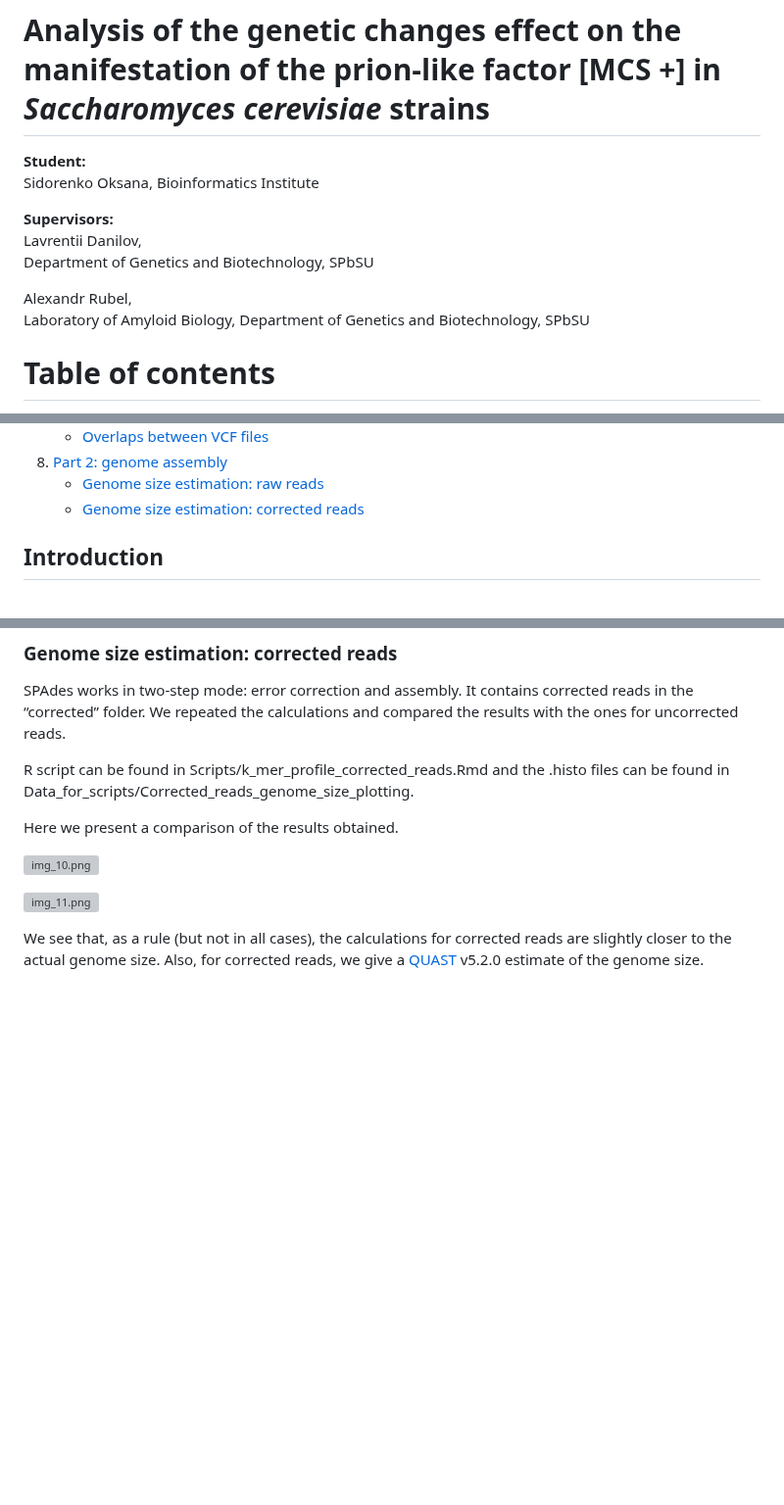
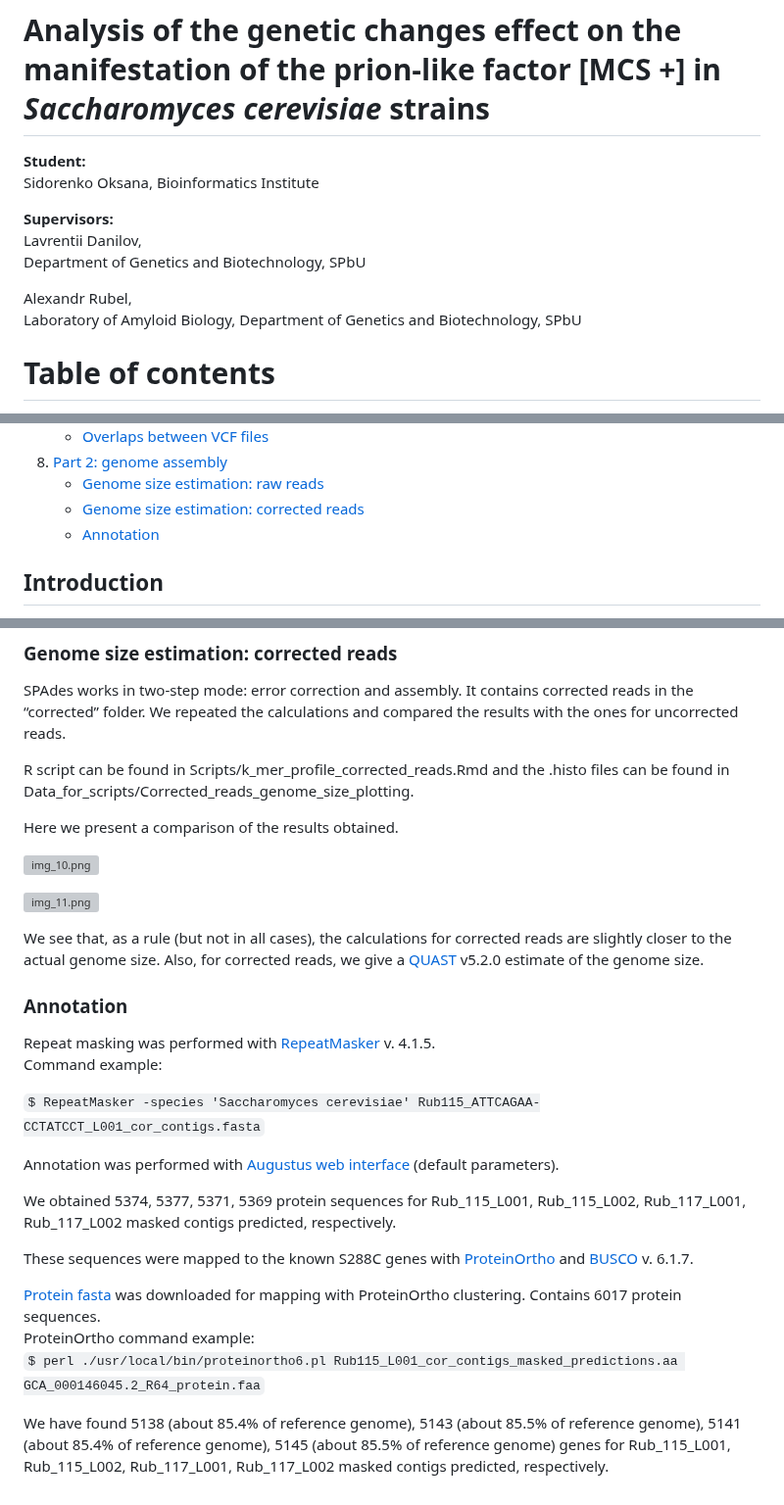
Before and after one commit to CyanusCentaurea/Yeast_genome_project, a Markdown page: README.md, 3 parts joined by grey strips. Shown at 98% size. Rendered like a GitHub page; blank space fills up the shorter version; grey boxes are pictures that could not be loaded.

```diff
--- a/README.md
+++ b/README.md
@@ -4,11 +4,11 @@ Sidorenko Oksana, Bioinformatics Institute
 
 **Supervisors:**
 Lavrentii Danilov,
-Department of Genetics and Biotechnology, SPbSU
+Department of Genetics and Biotechnology, SPbU
 
 Alexandr Rubel,
 Laboratory of Amyloid Biology, Department of Genetics and Biotechnology,
-SPbSU
+SPbU
 
 # Table of contents
 1. [Introduction](#introduction)
@@ -37,6 +37,7 @@ SPbSU
 8. [Part 2: genome assembly](#part_2)
    * [Genome size estimation: raw reads](#genome_size_raw)
    * [Genome size estimation: corrected reads](#genome_size_cor)
+   * [Annotation](#annotation)
 
 ## Introduction <div id='introduction'/>
 The increased interest in the study of amyloids is due to their
@@ -518,2 +519,21 @@ Here we present a comparison of the results obtained.
 
 We see that, as a rule (but not in all cases), the calculations for corrected reads are slightly closer to the actual genome size. Also, for corrected reads, we give a [QUAST](https://cab.spbu.ru/software/quast/) v5.2.0 estimate of the genome size.
+
+### Annotation <div id='annotation'/>
+
+Repeat masking was performed with [RepeatMasker](https://www.repeatmasker.org/) v. 4.1.5.
+Command example:
+
+`$ RepeatMasker -species 'Saccharomyces cerevisiae' Rub115_ATTCAGAA-CCTATCCT_L001_cor_contigs.fasta`
+
+Annotation was performed with [Augustus web interface](http://bioinf.uni-greifswald.de/webaugustus) (default parameters).
+
+We obtained 5374, 5377, 5371, 5369 protein sequences for Rub_115_L001, Rub_115_L002, Rub_117_L001, Rub_117_L002 masked contigs predicted, respectively.
+
+These sequences were mapped to the known S288C genes with [ProteinOrtho](https://www.bioinf.uni-leipzig.de/Software/proteinortho/) and [BUSCO](https://busco.ezlab.org/) v. 6.1.7.
+
+[Protein fasta](https://ftp.ncbi.nlm.nih.gov/genomes/all/GCF/000/146/045/GCF_000146045.2_R64/GCF_000146045.2_R64_protein.faa.gz) was downloaded for mapping with ProteinOrtho clustering. Contains 6017 protein sequences.
+ProteinOrtho command example:
+`$ perl ./usr/local/bin/proteinortho6.pl Rub115_L001_cor_contigs_masked_predictions.aa GCA_000146045.2_R64_protein.faa`
+
+We have found 5138 (about 85.4% of reference genome), 5143 (about 85.5% of reference genome), 5141 (about 85.4% of reference genome), 5145 (about 85.5% of reference genome) genes for Rub_115_L001, Rub_115_L002, Rub_117_L001, Rub_117_L002 masked contigs predicted, respectively.
```
Also changed, not shown: other parts of README.md (+10 -10 lines).
